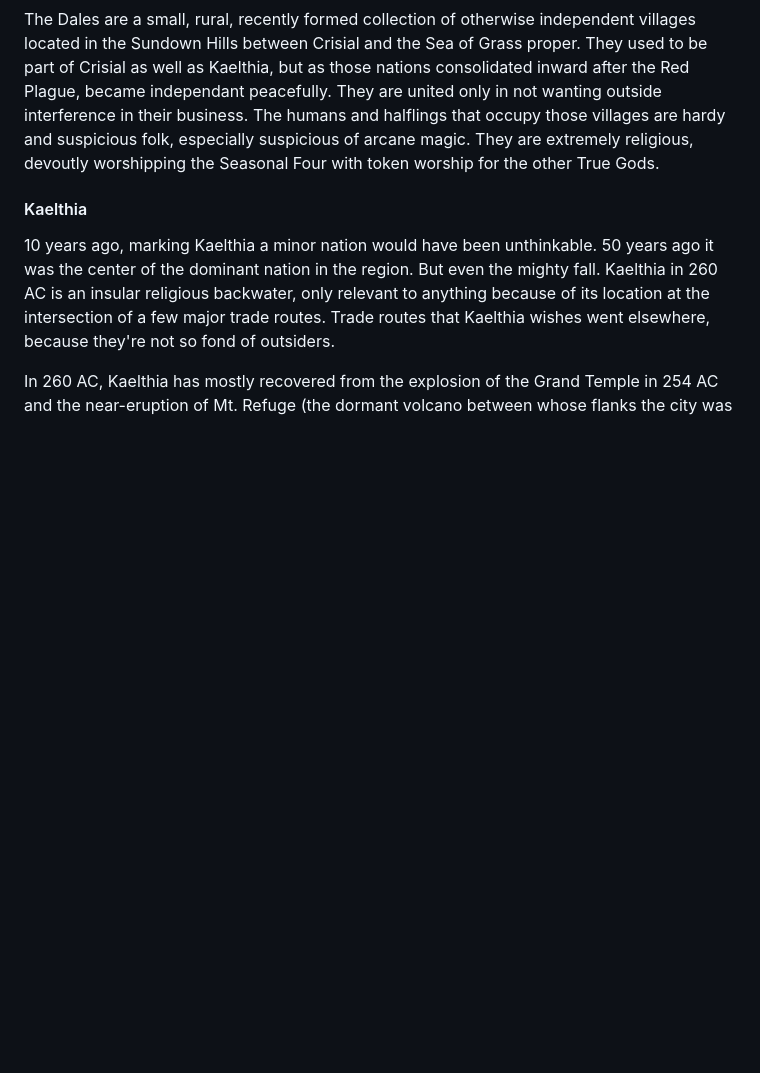
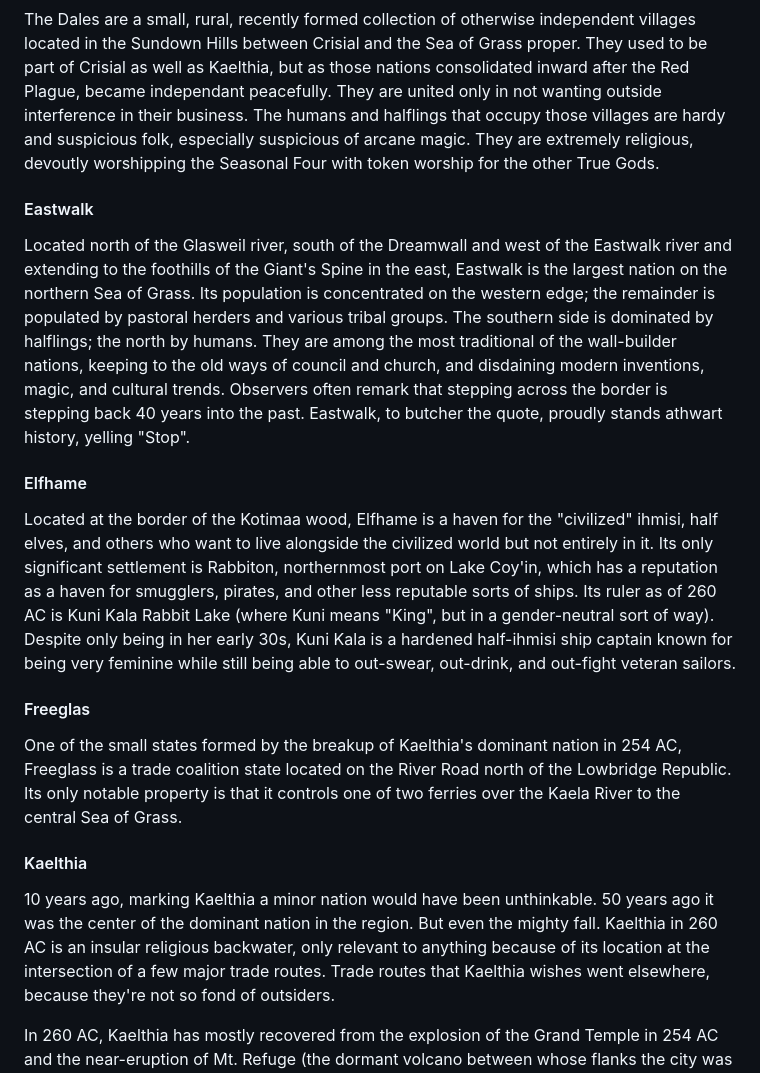
Before and after one commit to bentomhall/nih-system, a Markdown page: homebrewery/world/geography.md, the part around one of its changes. Drawn GitHub-style; blank space fills up the shorter version.

Commit message:
more nations

```diff
--- a/homebrewery/world/geography.md
+++ b/homebrewery/world/geography.md
@@ -271,6 +271,15 @@ This is a uniquely halfling nation located in the central-northern Sea of Grass.
 #### Dales, The
 The Dales are a small, rural, recently formed collection of otherwise independent villages located in the Sundown Hills between Crisial and the Sea of Grass proper. They used to be part of Crisial as well as Kaelthia, but as those nations consolidated inward after the Red Plague, became independant peacefully. They are united only in not wanting outside interference in their business. The humans and halflings that occupy those villages are hardy and suspicious folk, especially suspicious of arcane magic. They are extremely religious, devoutly worshipping the Seasonal Four with token worship for the other True Gods.
 
+#### Eastwalk
+Located north of the Glasweil river, south of the Dreamwall and west of the Eastwalk river and extending to the foothills of the Giant's Spine in the east, Eastwalk is the largest nation on the northern Sea of Grass. Its population is concentrated on the western edge; the remainder is populated by pastoral herders and various tribal groups. The southern side is dominated by halflings; the north by humans. They are among the most traditional of the wall-builder nations, keeping to the old ways of council and church, and disdaining modern inventions, magic, and cultural trends. Observers often remark that stepping across the border is stepping back 40 years into the past. Eastwalk, to butcher the quote, proudly stands athwart history, yelling "Stop".
+
+#### Elfhame
+Located at the border of the Kotimaa wood, Elfhame is a haven for the "civilized" ihmisi, half elves, and others who want to live alongside the civilized world but not entirely in it. Its only significant settlement is Rabbiton, northernmost port on Lake Coy'in, which has a reputation as a haven for smugglers, pirates, and other less reputable sorts of ships. Its ruler as of 260 AC is Kuni Kala Rabbit Lake (where Kuni means "King", but in a gender-neutral sort of way). Despite only being in her early 30s, Kuni Kala is a hardened half-ihmisi ship captain known for being very feminine while still being able to out-swear, out-drink, and out-fight veteran sailors.
+
+#### Freeglas
+One of the small states formed by the breakup of Kaelthia's dominant nation in 254 AC, Freeglass is a trade coalition state located on the River Road north of the Lowbridge Republic. Its only notable property is that it controls one of two ferries over the Kaela River to the central Sea of Grass.
+
 #### Kaelthia
 10 years ago, marking Kaelthia a minor nation would have been unthinkable. 50 years ago it was the center of the dominant nation in the region. But even the mighty fall. Kaelthia in 260 AC is an insular religious backwater, only relevant to anything because of its location at the intersection of a few major trade routes. Trade routes that Kaelthia wishes went elsewhere, because they're not so fond of outsiders.
 
```
Also changed, not shown: other parts of homebrewery/world/geography.md (+10 -0 lines).
